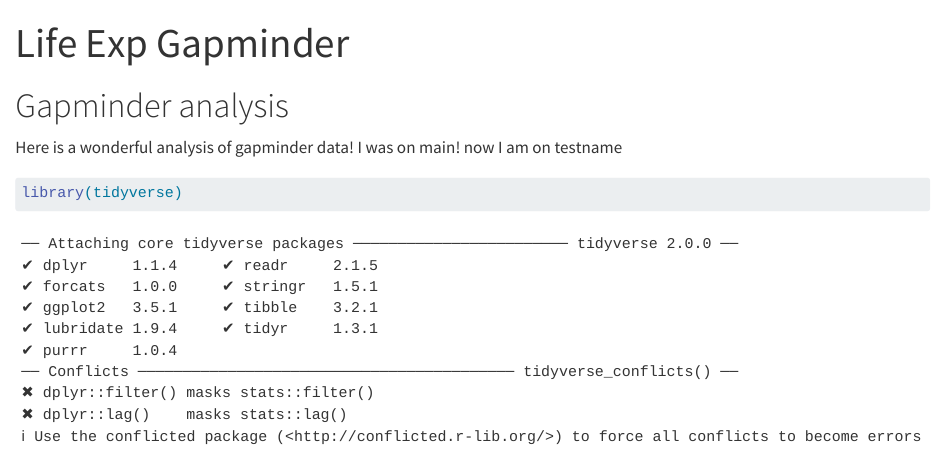
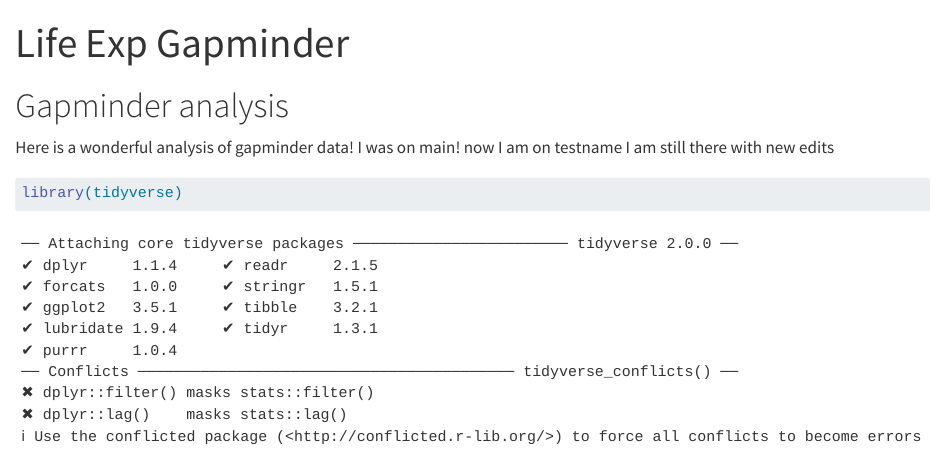
Before and after one commit to 25F-DATA-413-613/life_exp_3, a Quarto document (life_exp_3.qmd): the page in a window 1100 px wide, from its top. Rendered offline with R 4.5, knitr and Pandoc in place of Quarto, with nearby package versions; some code elsewhere in the file could not run offline; the gapminder table comes from the copy in Python's plotly package.

Commit message:
more changes

````diff
--- a/life_exp_3.qmd
+++ b/life_exp_3.qmd
@@ -8,6 +8,8 @@
 Here is a wonderful analysis of gapminder data!
 I was on main!
 now I am on testname
+I am still there with new edits
+
 
 
 ```{r}
````
